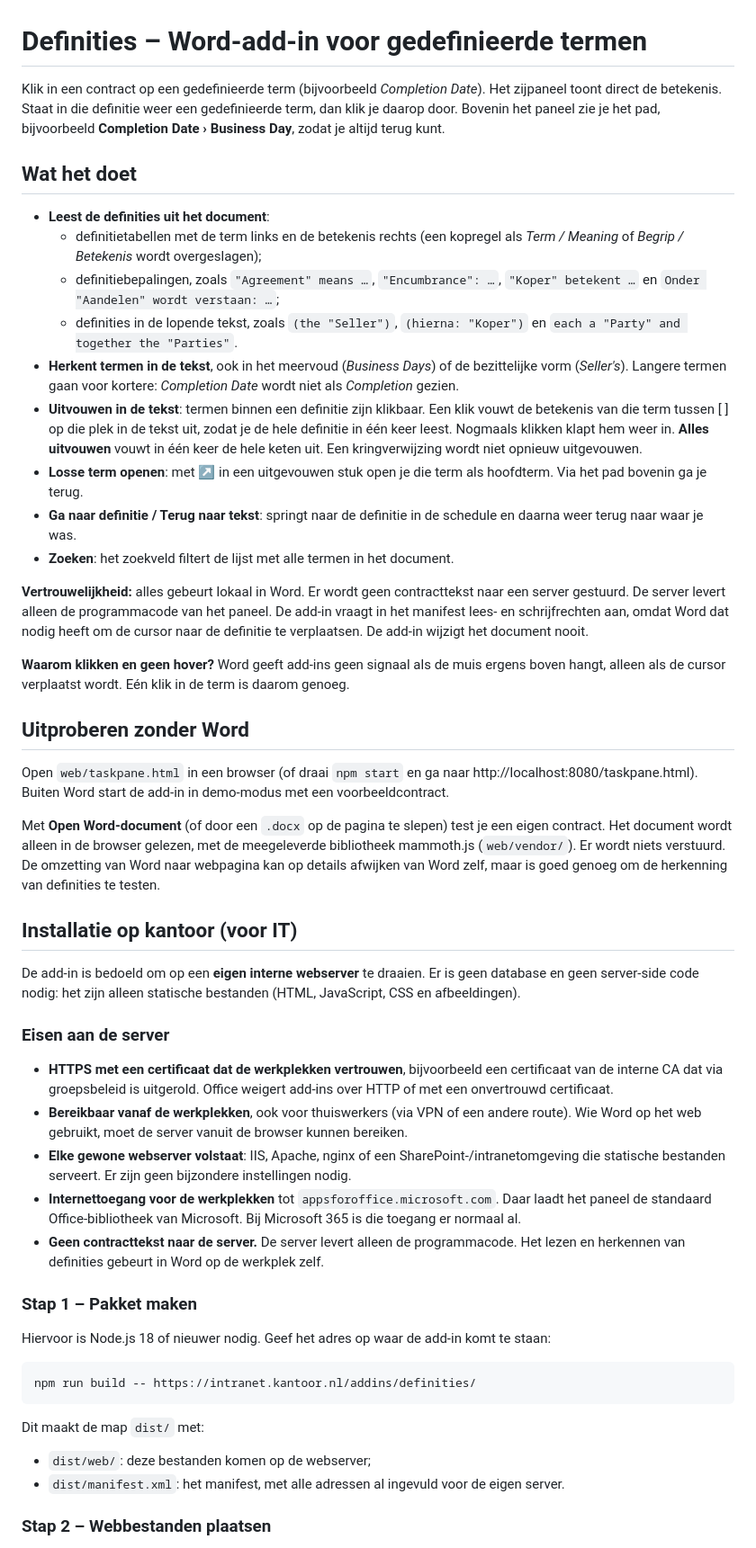
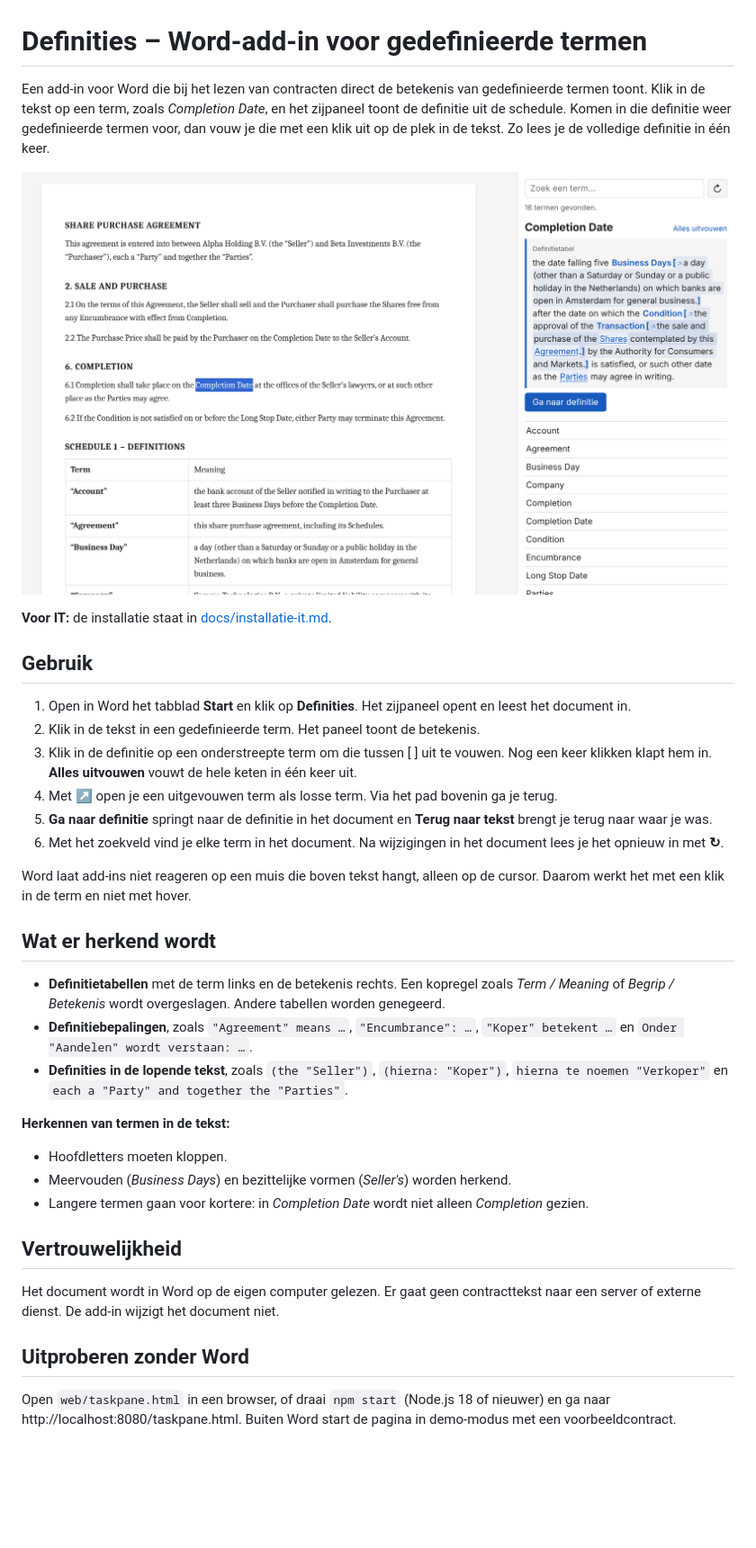
Before and after one commit to JornRiem/hoverdefinition, a Markdown page: README.md, the part around one of its changes. Shown at 90% size. Drawn GitHub-style; pictures changed too: docs/screenshot.png (added); blank space fills up the shorter version.

````diff
--- a/README.md
+++ b/README.md
@@ -1,53 +1,38 @@
 # Definities – Word-add-in voor gedefinieerde termen
 
-Klik in een contract op een gedefinieerde term (bijvoorbeeld *Completion Date*). Het zijpaneel toont direct de betekenis. Staat in die definitie weer een gedefinieerde term, dan klik je daarop door. Bovenin het paneel zie je het pad, bijvoorbeeld **Completion Date › Business Day**, zodat je altijd terug kunt.
+Een add-in voor Word die bij het lezen van contracten direct de betekenis van gedefinieerde termen toont. Klik in de tekst op een term, zoals *Completion Date*, en het zijpaneel toont de definitie uit de schedule. Komen in die definitie weer gedefinieerde termen voor, dan vouw je die met een klik uit op de plek in de tekst. Zo lees je de volledige definitie in één keer.
 
-## Wat het doet
+![Het zijpaneel naast een contract: de definitie van Completion Date, met Business Days, Condition en Transaction in de tekst uitgevouwen](docs/screenshot.png)
 
-- **Leest de definities uit het document**:
-  - definitietabellen met de term links en de betekenis rechts (een kopregel als *Term / Meaning* of *Begrip / Betekenis* wordt overgeslagen);
-  - definitiebepalingen, zoals `"Agreement" means …`, `"Encumbrance": …`, `"Koper" betekent …` en `Onder "Aandelen" wordt verstaan: …`;
-  - definities in de lopende tekst, zoals `(the "Seller")`, `(hierna: "Koper")` en `each a "Party" and together the "Parties"`.
-- **Herkent termen in de tekst**, ook in het meervoud (*Business Days*) of de bezittelijke vorm (*Seller's*). Langere termen gaan voor kortere: *Completion Date* wordt niet als *Completion* gezien.
-- **Uitvouwen in de tekst**: termen binnen een definitie zijn klikbaar. Een klik vouwt de betekenis van die term tussen [ ] op die plek in de tekst uit, zodat je de hele definitie in één keer leest. Nogmaals klikken klapt hem weer in. **Alles uitvouwen** vouwt in één keer de hele keten uit. Een kringverwijzing wordt niet opnieuw uitgevouwen.
-- **Losse term openen**: met ↗ in een uitgevouwen stuk open je die term als hoofdterm. Via het pad bovenin ga je terug.
-- **Ga naar definitie / Terug naar tekst**: springt naar de definitie in de schedule en daarna weer terug naar waar je was.
-- **Zoeken**: het zoekveld filtert de lijst met alle termen in het document.
+**Voor IT:** de installatie staat in [docs/installatie-it.md](docs/installatie-it.md).
 
-**Vertrouwelijkheid:** alles gebeurt lokaal in Word. Er wordt geen contracttekst naar een server gestuurd. De server levert alleen de programmacode van het paneel. De add-in vraagt in het manifest lees- en schrijfrechten aan, omdat Word dat nodig heeft om de cursor naar de definitie te verplaatsen. De add-in wijzigt het document nooit.
+## Gebruik
 
-**Waarom klikken en geen hover?** Word geeft add-ins geen signaal als de muis ergens boven hangt, alleen als de cursor verplaatst wordt. Eén klik in de term is daarom genoeg.
+1. Open in Word het tabblad **Start** en klik op **Definities**. Het zijpaneel opent en leest het document in.
+2. Klik in de tekst in een gedefinieerde term. Het paneel toont de betekenis.
+3. Klik in de definitie op een onderstreepte term om die tussen [ ] uit te vouwen. Nog een keer klikken klapt hem in. **Alles uitvouwen** vouwt de hele keten in één keer uit.
+4. Met **↗** open je een uitgevouwen term als losse term. Via het pad bovenin ga je terug.
+5. **Ga naar definitie** springt naar de definitie in het document en **Terug naar tekst** brengt je terug naar waar je was.
+6. Met het zoekveld vind je elke term in het document. Na wijzigingen in het document lees je het opnieuw in met **↻**.
+
+Word laat add-ins niet reageren op een muis die boven tekst hangt, alleen op de cursor. Daarom werkt het met een klik in de term en niet met hover.
+
+## Wat er herkend wordt
+
+- **Definitietabellen** met de term links en de betekenis rechts. Een kopregel zoals *Term / Meaning* of *Begrip / Betekenis* wordt overgeslagen. Andere tabellen worden genegeerd.
+- **Definitiebepalingen**, zoals `"Agreement" means …`, `"Encumbrance": …`, `"Koper" betekent …` en `Onder "Aandelen" wordt verstaan: …`.
+- **Definities in de lopende tekst**, zoals `(the "Seller")`, `(hierna: "Koper")`, `hierna te noemen "Verkoper"` en `each a "Party" and together the "Parties"`.
+
+**Herkennen van termen in de tekst:**
+- Hoofdletters moeten kloppen.
+- Meervouden (*Business Days*) en bezittelijke vormen (*Seller's*) worden herkend.
+- Langere termen gaan voor kortere: in *Completion Date* wordt niet alleen *Completion* gezien.
+
+## Vertrouwelijkheid
+
+Het document wordt in Word op de eigen computer gelezen. Er gaat geen contracttekst naar een server of externe dienst. De add-in wijzigt het document niet.
 
 ## Uitproberen zonder Word
 
-Open `web/taskpane.html` in een browser (of draai `npm start` en ga naar http://localhost:8080/taskpane.html). Buiten Word start de add-in in demo-modus met een voorbeeldcontract.
+Open `web/taskpane.html` in een browser, of draai `npm start` (Node.js 18 of nieuwer) en ga naar http://localhost:8080/taskpane.html. Buiten Word start de pagina in demo-modus met een voorbeeldcontract.
 
-Met **Open Word-document** (of door een `.docx` op de pagina te slepen) test je een eigen contract. Het document wordt alleen in de browser gelezen, met de meegeleverde bibliotheek mammoth.js (`web/vendor/`). Er wordt niets verstuurd. De omzetting van Word naar webpagina kan op details afwijken van Word zelf, maar is goed genoeg om de herkenning van definities te testen.
-
-## Installatie op kantoor (voor IT)
-
-De add-in is bedoeld om op een **eigen interne webserver** te draaien. Er is geen database en geen server-side code nodig: het zijn alleen statische bestanden (HTML, JavaScript, CSS en afbeeldingen).
-
-### Eisen aan de server
-
-- **HTTPS met een certificaat dat de werkplekken vertrouwen**, bijvoorbeeld een certificaat van de interne CA dat via groepsbeleid is uitgerold. Office weigert add-ins over HTTP of met een onvertrouwd certificaat.
-- **Bereikbaar vanaf de werkplekken**, ook voor thuiswerkers (via VPN of een andere route). Wie Word op het web gebruikt, moet de server vanuit de browser kunnen bereiken.
-- **Elke gewone webserver volstaat**: IIS, Apache, nginx of een SharePoint-/intranetomgeving die statische bestanden serveert. Er zijn geen bijzondere instellingen nodig.
-- **Internettoegang voor de werkplekken** tot `appsforoffice.microsoft.com`. Daar laadt het paneel de standaard Office-bibliotheek van Microsoft. Bij Microsoft 365 is die toegang er normaal al.
-- **Geen contracttekst naar de server.** De server levert alleen de programmacode. Het lezen en herkennen van definities gebeurt in Word op de werkplek zelf.
-
-### Stap 1 – Pakket maken
-
-Hiervoor is Node.js 18 of nieuwer nodig. Geef het adres op waar de add-in komt te staan:
-
-```
-npm run build -- https://intranet.kantoor.nl/addins/definities/
-```
-
-Dit maakt de map `dist/` met:
-
-- `dist/web/`: deze bestanden komen op de webserver;
-- `dist/manifest.xml`: het manifest, met alle adressen al ingevuld voor de eigen server.
-
-### Stap 2 – Webbestanden plaatsen
-
````
Also changed, not shown: other parts of README.md (+14 -29 lines), docs/installatie-it.md (added, +109 -0 lines), 6 other files.
